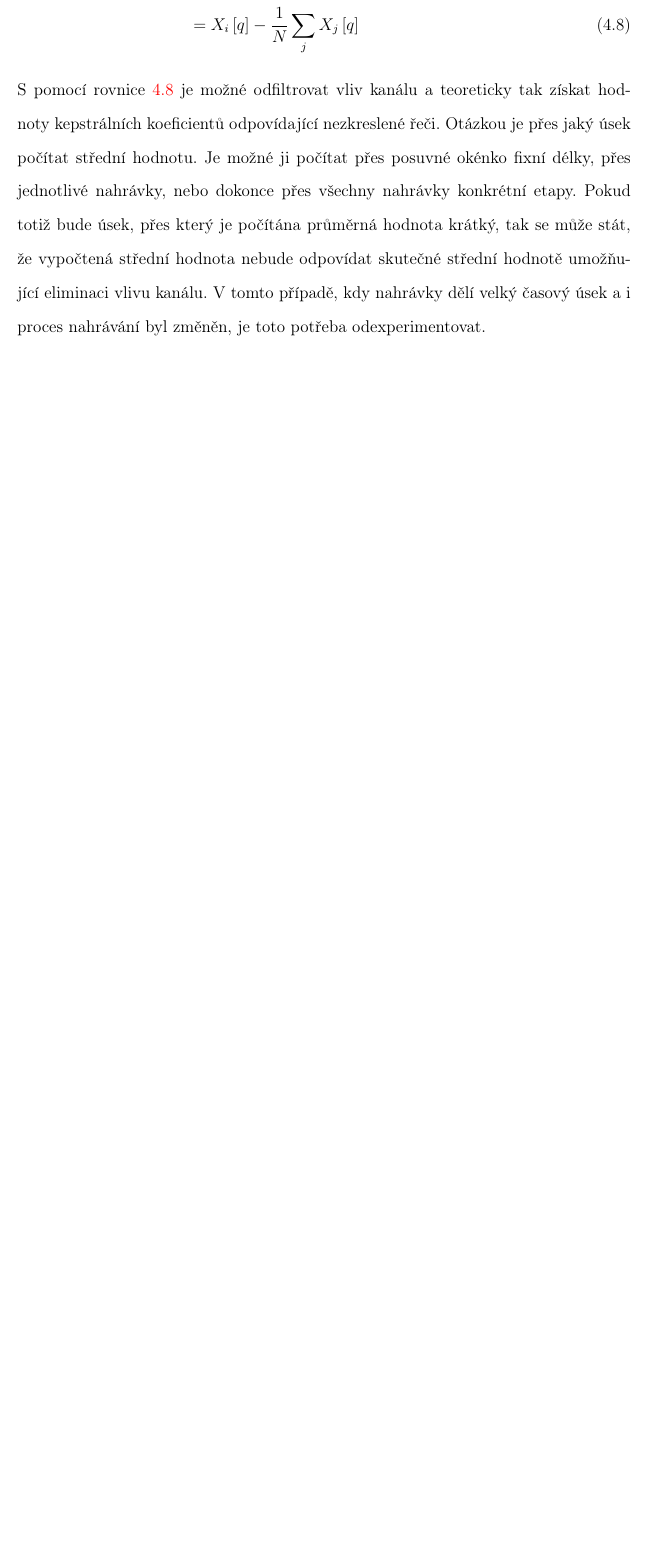
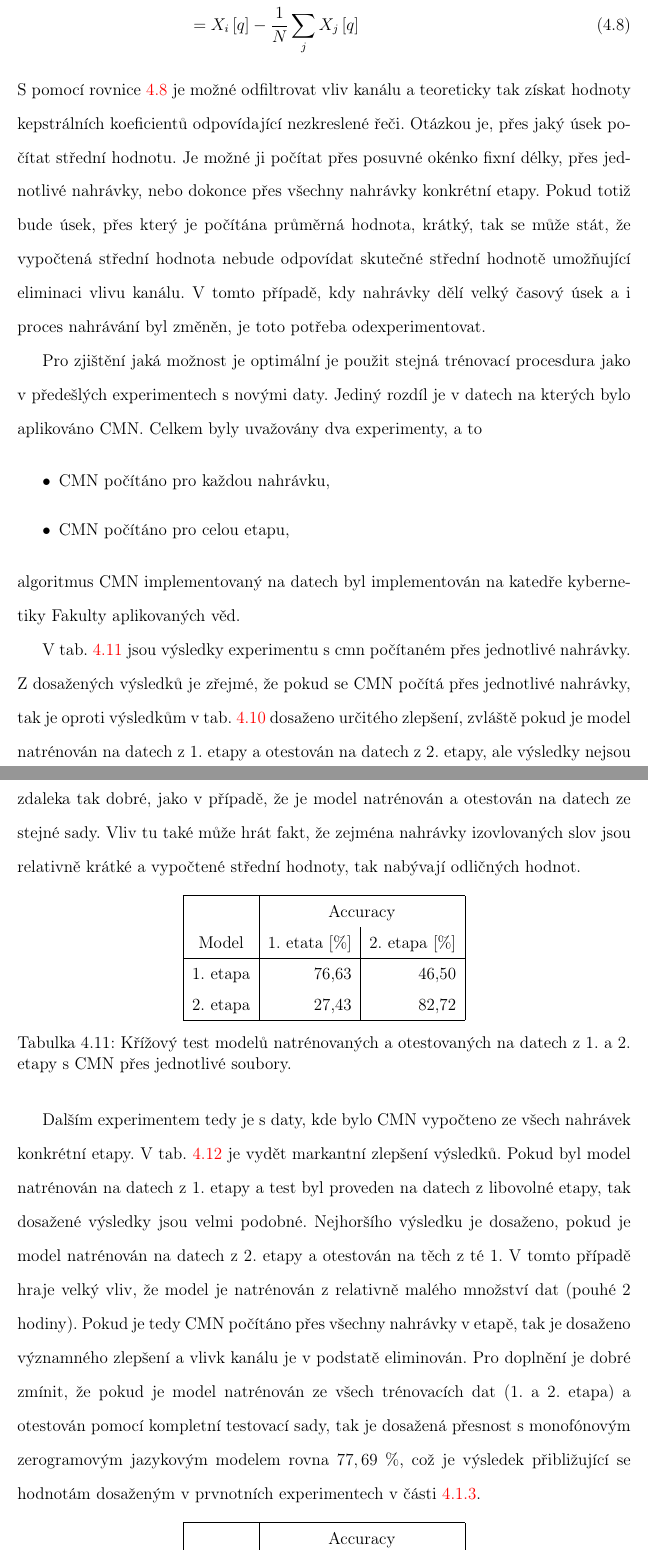
Before and after one commit to pstanisl/disertacka, a LaTeX thesis (thesis/thesis.tex, which reads thesis/ch4-experiments/02-normalization.tex): part of page 55 of 61 before the commit and two parts of pages 55 and 56 of 63 after it, the two joined at a grey line, cut so that both start at the same text, the shorter picture padded with empty space. Compiled offline with pdfLaTeX; a LaTeX package or settings file that is missing is left out.

Commit message:
cmn part

```diff
--- a/thesis/ch4-experiments/02-normalization.tex
+++ b/thesis/ch4-experiments/02-normalization.tex
@@ -171,4 +171,52 @@ Zaznamenaný signál je možné popsat jako
   \label{eq:experiments:normalization:cmn}
 \end{align}
 
-\noindent S pomocí rovnice \ref{eq:experiments:normalization:cmn} je možné odfiltrovat vliv kanálu a teoreticky tak získat hodnoty kepstrálních koeficientů odpovídající nezkreslené řeči. Otázkou je přes jaký úsek počítat střední hodnotu. Je možné ji počítat přes posuvné okénko fixní délky, přes jednotlivé nahrávky, nebo dokonce přes všechny nahrávky konkrétní etapy. Pokud totiž bude úsek, přes který je počítána průměrná hodnota krátký, tak se může stát, že vypočtená střední hodnota nebude odpovídat skutečné střední hodnotě umožňující eliminaci vlivu kanálu. V tomto případě, kdy nahrávky dělí velký časový úsek a i proces nahrávání byl změněn, je toto potřeba odexperimentovat.
+\noindent S pomocí rovnice \ref{eq:experiments:normalization:cmn} je možné odfiltrovat vliv kanálu a teoreticky tak získat hodnoty kepstrálních koeficientů odpovídající nezkreslené řeči. Otázkou je, přes jaký úsek počítat střední hodnotu. Je možné ji počítat přes posuvné okénko fixní délky, přes jednotlivé nahrávky, nebo dokonce přes všechny nahrávky konkrétní etapy. Pokud totiž bude úsek, přes který je počítána průměrná hodnota, krátký, tak se může stát, že vypočtená střední hodnota nebude odpovídat skutečné střední hodnotě umožňující eliminaci vlivu kanálu. V tomto případě, kdy nahrávky dělí velký časový úsek a i proces nahrávání byl změněn, je toto potřeba odexperimentovat.
+
+Pro zjištění jaká možnost je optimální je použit stejná trénovací procesdura jako v předešlých experimentech s novými daty. Jediný rozdíl je v datech na kterých bylo aplikováno CMN. Celkem byly uvažovány dva experimenty, a to
+
+\begin{itemize}
+  \item CMN počítáno pro každou nahrávku,
+  \item CMN počítáno pro celou etapu,
+\end{itemize}
+
+\noindent algoritmus CMN implementovaný na datech byl implementován na katedře kybernetiky Fakulty aplikovaných věd.
+
+V tab. \ref{tab:experiments:normalization:cmn:file} jsou výsledky experimentu s cmn počítaném přes jednotlivé nahrávky. Z dosažených výsledků je zřejmé, že pokud se CMN počítá přes jednotlivé nahrávky, tak je oproti výsledkům v tab. \ref{tab:experiments:normalization:cross} dosaženo určitého zlepšení, zvláště pokud je model natrénován na datech z 1. etapy a otestován na datech z 2. etapy, ale výsledky nejsou zdaleka tak dobré, jako v případě, že je model natrénován a otestován na datech ze stejné sady. Vliv tu také může hrát fakt, že zejména nahrávky izovlovaných slov jsou relativně krátké a vypočtené střední hodnoty, tak nabývají odličných hodnot.
+
+\begin{table}[htpb]
+  \centering
+  \def\arraystretch{1.5}
+  \pgfplotstabletypeset[
+    col sep=semicolon,
+    string type,
+    columns/model/.style={column name=Model, column type={|c}},
+    columns/orig/.style={column name=1. etata $[\%]$, column type={|r}},
+    columns/new/.style={column name=2. etapa $[\%]$, column type={|r|}},
+    every head row/.style={before row={
+      \hline
+      & \multicolumn{2}{c|}{Accuracy} \\
+    },after row=\hline},
+    every last row/.style={after row=\hline},
+  ]{./ch4-experiments/tabs/0203-cmn_file.csv}
+  \caption{Křížový test modelů natrénovaných a otestovaných na datech z 1. a 2. etapy s CMN přes jednotlivé soubory.}
+  \label{tab:experiments:normalization:cmn:file}
+\end{table}
+
+Dalším experimentem tedy je s daty, kde bylo CMN vypočteno ze všech nahrávek konkrétní etapy. V tab. \ref{tab:experiments:normalization:cmn:full} je vydět markantní zlepšení výsledků. Pokud byl model natrénován na datech z 1. etapy a test byl proveden na datech z libovolné etapy, tak dosažené výsledky jsou velmi podobné. Nejhoršího výsledku je dosaženo, pokud je model natrénován na datech z 2. etapy a otestován na těch z té 1. V tomto případě hraje velký vliv, že model je natrénován z relativně malého množství dat (pouhé 2 hodiny). Pokud je tedy CMN počítáno přes všechny nahrávky v etapě, tak je dosaženo významného zlepšení a vlivk kanálu je v podstatě eliminován. Pro doplnění je dobré zmínit, že pokud je model natrénován ze všech trénovacích dat (1. a 2. etapa) a otestován pomocí kompletní testovací sady, tak je dosažená přesnost s monofónovým zerogramovým jazykovým modelem rovna $77,69\ \%$, což je výsledek přibližující se hodnotám dosaženým v prvnotních experimentech v části \ref{chap:experiments:analysis:experiment}.
+
+\begin{table}[htpb]
+  \centering
+  \def\arraystretch{1.5}
+  \pgfplotstabletypeset[
+    col sep=semicolon,
+    string type,
+    columns/model/.style={column name=Model, column type={|c}},
+    columns/orig/.style={column name=1. etata $[\%]$, column type={|r}},
+    columns/new/.style={column name=2. etapa $[\%]$, column type={|r|}},
+    every head row/.style={before row={
+      \hline
+      & \multicolumn{2}{c|}{Accuracy} \\
+    },after row=\hline},
+    every last row/.style={after row=\hline},
+  ]{./ch4-experiments/tabs/0204-cmn_full.csv}
```
Also changed, not shown: thesis/ch4-experiments/tabs/0203-cmn_file.csv (added, +3 -0 lines), thesis/ch4-experiments/tabs/0204-cmn_full.csv (added, +3 -0 lines), thesis/ch4-experiments/02-normalization.tex (7 more changed lines).
